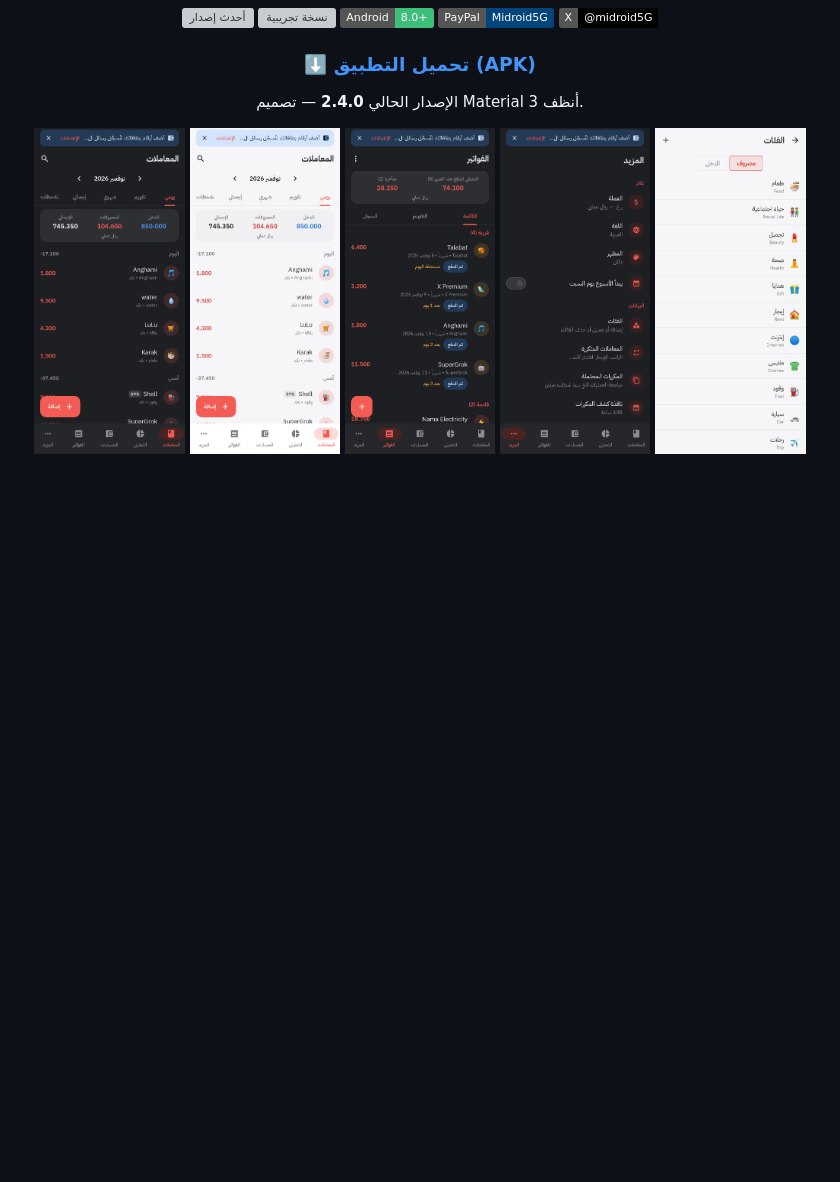
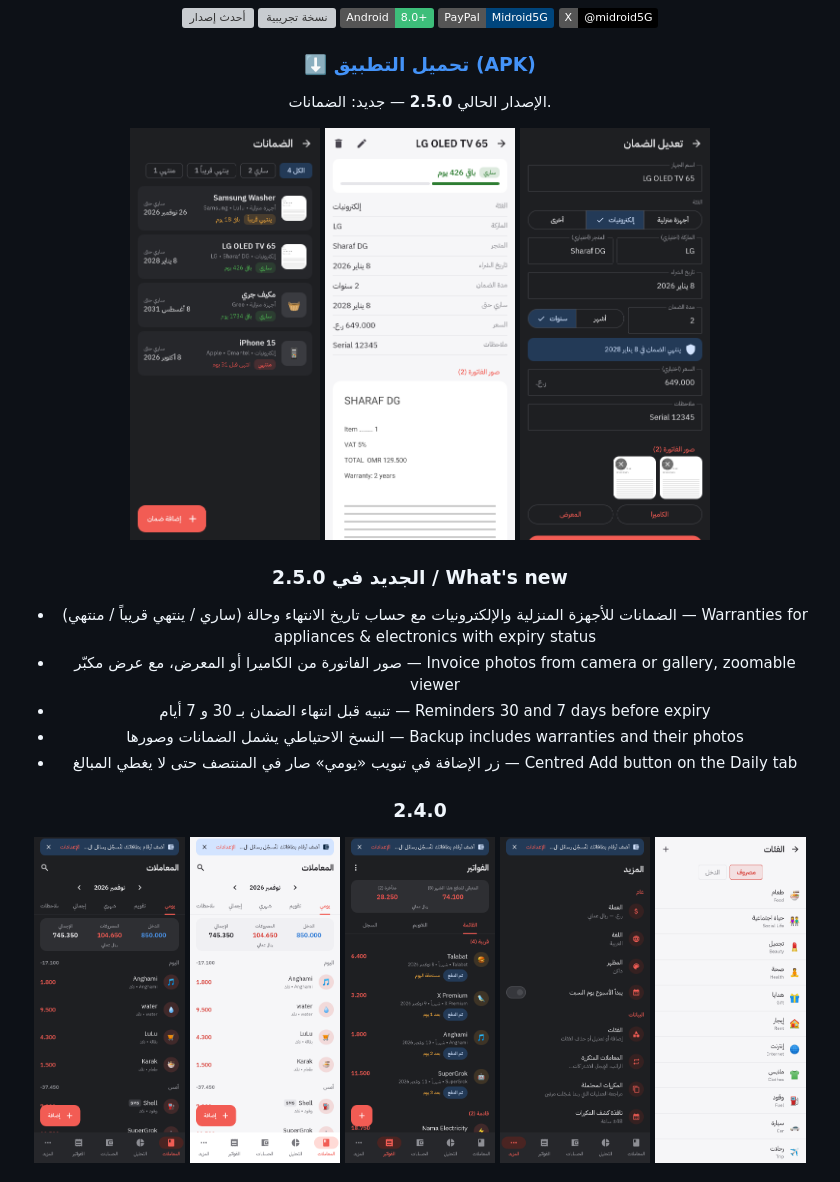
Before and after one commit to al3nkboot/masarifi, a Markdown page: README.md, the part around the change. Drawn GitHub-style; pictures changed too: docs/images/v250/01_warranty_list_ar_dark.png (added), docs/images/v250/02_warranty_edit_ar_dark.png (added), docs/images/v250/03_warranty_detail_ar_light.png (added); badges without logos; blank space fills up the shorter version; grey boxes are pictures that could not be loaded.

Commit message:
README: 2.5.0 warranties screenshots and changelog

```diff
--- a/README.md
+++ b/README.md
@@ -14,7 +14,18 @@
 
 ### [⬇️ تحميل التطبيق (APK)](https://github.com/al3nkboot/masarifi/releases)
 
-الإصدار الحالي **2.4.0** — تصميم Material 3 أنظف.
+الإصدار الحالي **2.5.0** — جديد: الضمانات.
+
+<img src="docs/images/v250/01_warranty_list_ar_dark.png" width="24%" alt="الضمانات"> <img src="docs/images/v250/03_warranty_detail_ar_light.png" width="24%" alt="تفاصيل الضمان"> <img src="docs/images/v250/02_warranty_edit_ar_dark.png" width="24%" alt="إضافة ضمان">
+
+### الجديد في 2.5.0 / What's new
+- الضمانات للأجهزة المنزلية والإلكترونيات مع حساب تاريخ الانتهاء وحالة (ساري / ينتهي قريباً / منتهي) — Warranties for appliances & electronics with expiry status
+- صور الفاتورة من الكاميرا أو المعرض، مع عرض مكبّر — Invoice photos from camera or gallery, zoomable viewer
+- تنبيه قبل انتهاء الضمان بـ 30 و 7 أيام — Reminders 30 and 7 days before expiry
+- النسخ الاحتياطي يشمل الضمانات وصورها — Backup includes warranties and their photos
+- زر الإضافة في تبويب «يومي» صار في المنتصف حتى لا يغطي المبالغ — Centred Add button on the Daily tab
+
+### 2.4.0
 
 <img src="docs/images/v240/01_home_tab1_ar_dark.png" width="19%" alt="الرئيسية"> <img src="docs/images/v240/01_home_tab1_ar_light.png" width="19%" alt="الرئيسية (فاتح)"> <img src="docs/images/v240/06_bills_midscroll_ar_dark.png" width="19%" alt="الفواتير"> <img src="docs/images/v240/07_more_ar_dark.png" width="19%" alt="المزيد"> <img src="docs/images/v240/09_categories_ar_light.png" width="19%" alt="الفئات">
 
```
